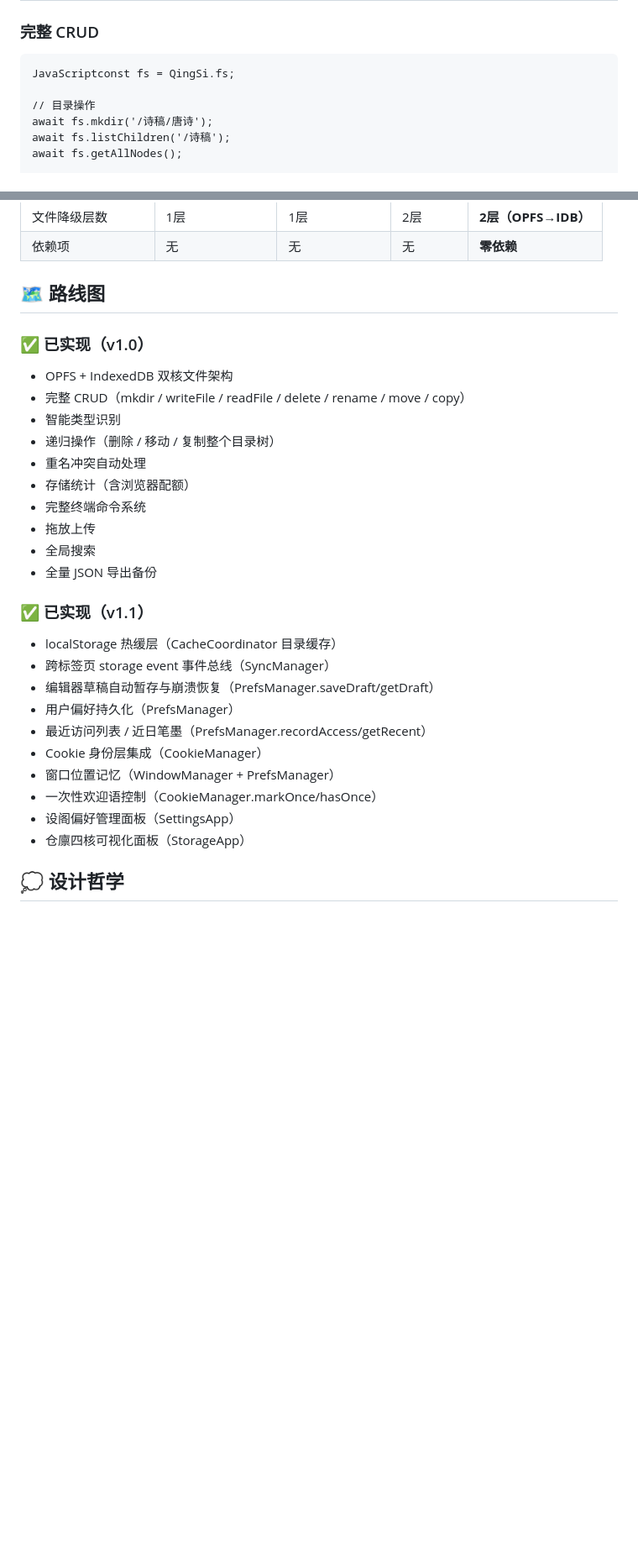
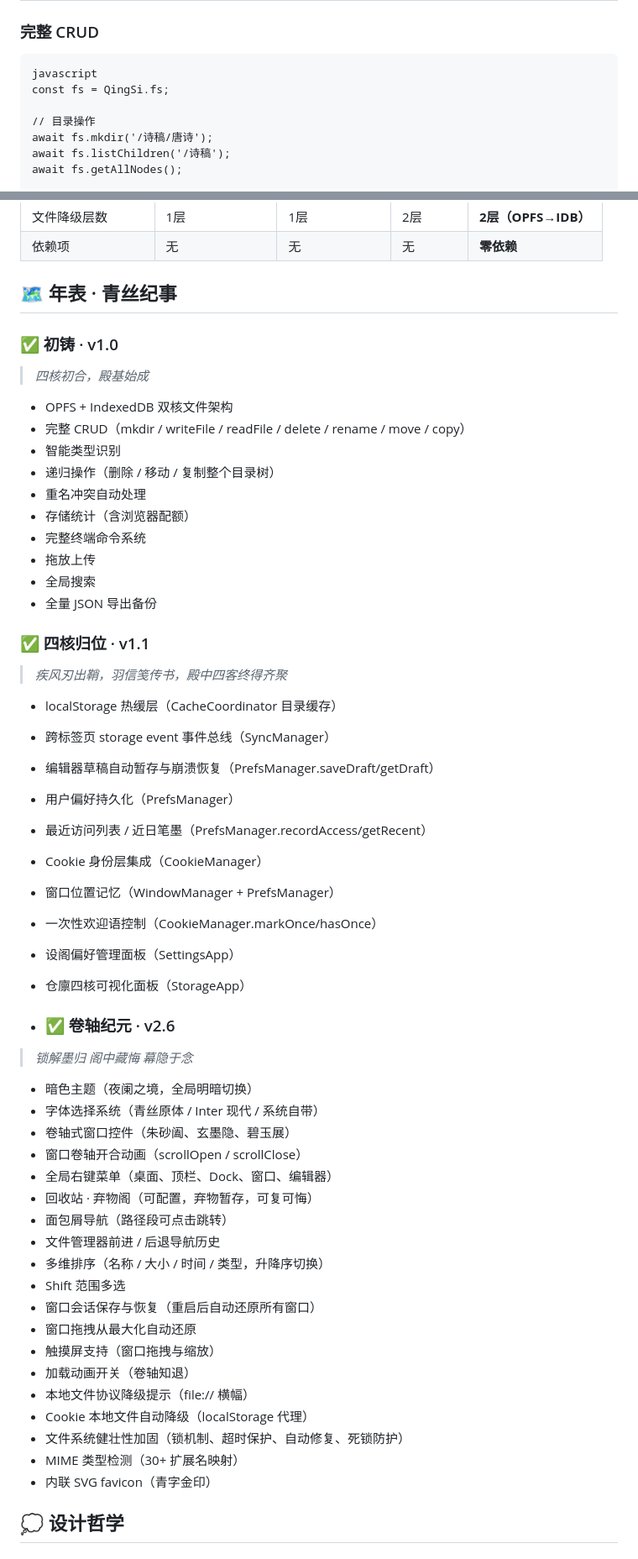
Before and after one commit to SFGFDSD/QingSiOS, a Markdown page: README.md, 2 parts joined by grey strips. Shown at 84% size. Rendered like a GitHub page; blank space fills up the shorter version.

````diff
--- a/README.md
+++ b/README.md
@@ -476,7 +474,8 @@ QingSi.cookie.remove('temp_token');
 ### 完整 CRUD
 
 ```
-JavaScriptconst fs = QingSi.fs;
+javascript
+const fs = QingSi.fs;
 
 // 目录操作
 await fs.mkdir('/诗稿/唐诗');
@@ -771,9 +771,11 @@ interface StatsResult {
 | 身份标识与过期 | ❌ | ❌ | ❌ | ✅ |
 | 文件降级层数 | 1层 | 1层 | 2层 | **2层（OPFS→IDB）** |
 | 依赖项 | 无 | 无 | 无 | **零依赖** |
-## 🗺️ 路线图
+## 🗺️ 年表 · 青丝纪事
 
-### ✅ 已实现（v1.0）
+### ✅ 初铸 · v1.0
+
+> *四核初合，殿基始成*
 
 - OPFS + IndexedDB 双核文件架构
 - 完整 CRUD（mkdir / writeFile / readFile / delete / rename / move / copy）
@@ -786,7 +788,9 @@ interface StatsResult {
 - 全局搜索
 - 全量 JSON 导出备份
 
-### ✅ 已实现（v1.1）
+### ✅ 四核归位 · v1.1
+
+> *疾风刃出鞘，羽信笺传书，殿中四客终得齐聚*
 
 - localStorage 热缓层（CacheCoordinator 目录缓存）
 - 跨标签页 storage event 事件总线（SyncManager）
@@ -798,6 +802,31 @@ interface StatsResult {
 - 一次性欢迎语控制（CookieManager.markOnce/hasOnce）
 - 设阁偏好管理面板（SettingsApp）
 - 仓廪四核可视化面板（StorageApp）
+
+- ### ✅ 卷轴纪元 · v2.6
+
+> *锁解墨归 阁中藏悔 幕隐于念*
+
+- 暗色主题（夜阑之境，全局明暗切换）
+- 字体选择系统（青丝原体 / Inter 现代 / 系统自带）
+- 卷轴式窗口控件（朱砂阖、玄墨隐、碧玉展）
+- 窗口卷轴开合动画（scrollOpen / scrollClose）
+- 全局右键菜单（桌面、顶栏、Dock、窗口、编辑器）
+- 回收站 · 弃物阁（可配置，弃物暂存，可复可悔）
+- 面包屑导航（路径段可点击跳转）
+- 文件管理器前进 / 后退导航历史
+- 多维排序（名称 / 大小 / 时间 / 类型，升降序切换）
+- Shift 范围多选
+- 窗口会话保存与恢复（重启后自动还原所有窗口）
+- 窗口拖拽从最大化自动还原
+- 触摸屏支持（窗口拖拽与缩放）
+- 加载动画开关（卷轴知退）
+- 本地文件协议降级提示（file:// 横幅）
+- Cookie 本地文件自动降级（localStorage 代理）
+- 文件系统健壮性加固（锁机制、超时保护、自动修复、死锁防护）
+- MIME 类型检测（30+ 扩展名映射）
+- 内联 SVG favicon（青字金印）
+
 
 ## 💭 设计哲学
 
````
Also changed, not shown: other parts of README.md (+13 -14 lines).
